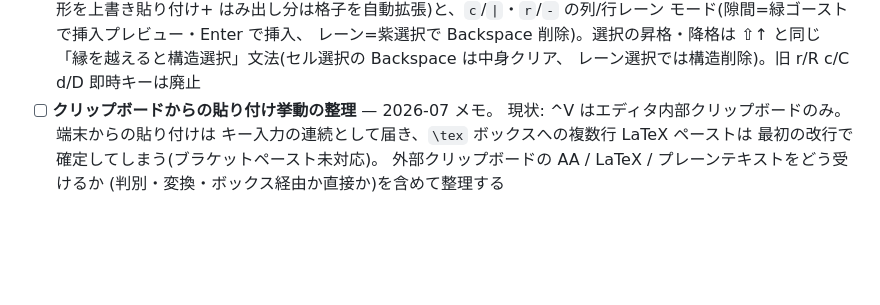
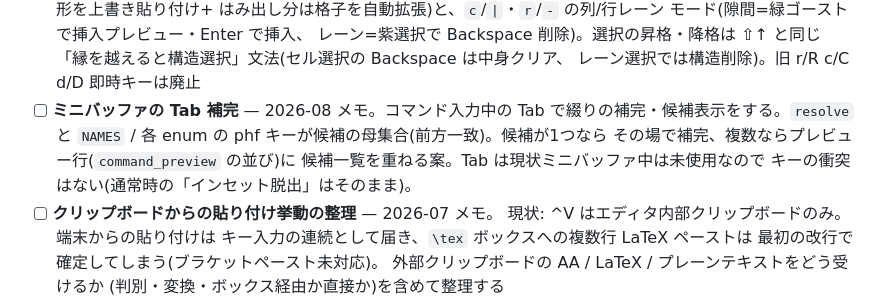
Before and after one commit to ho-oto/formulaa, a Markdown page: docs/design.md, the part around the change. Rendered like a GitHub page; blank space fills up the shorter version.

Commit message:
Roadmap: tab completion in the minibuffer
Co-Authored-By: Claude Fable 5 <noreply@anthropic.com>
Claude-Session: https://claude.ai/code/session_01JTdcFTug6GonkDnd9xTxEP

```diff
--- a/docs/design.md
+++ b/docs/design.md
@@ -1047,6 +1047,12 @@
       レーン=紫選択で Backspace 削除)。選択の昇格・降格は ⇧↑ と同じ
       「縁を越えると構造選択」文法(セル選択の Backspace は中身クリア、
       レーン選択では構造削除)。旧 r/R c/C d/D 即時キーは廃止
+- [ ] **ミニバッファの Tab 補完** — 2026-08 メモ。コマンド入力中の
+      Tab で綴りの補完・候補表示をする。`resolve` と `NAMES` /
+      各 enum の phf キーが候補の母集合(前方一致)。候補が1つなら
+      その場で補完、複数ならプレビュー行(`command_preview` の並び)に
+      候補一覧を重ねる案。Tab は現状ミニバッファ中は未使用なので
+      キーの衝突はない(通常時の「インセット脱出」はそのまま)。
 - [ ] **クリップボードからの貼り付け挙動の整理** — 2026-07 メモ。
       現状: ^V はエディタ内部クリップボードのみ。端末からの貼り付けは
       キー入力の連続として届き、`\tex` ボックスへの複数行 LaTeX ペーストは
```
